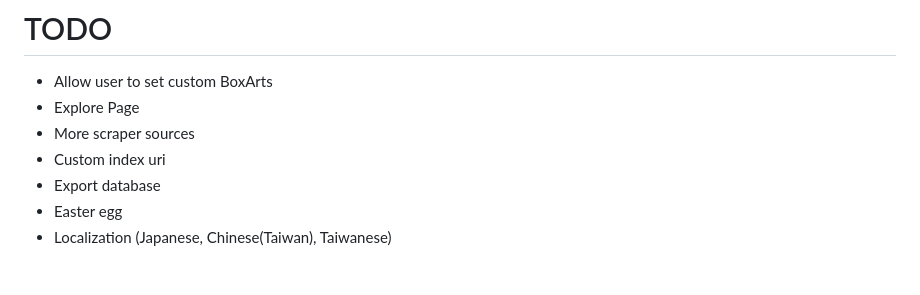
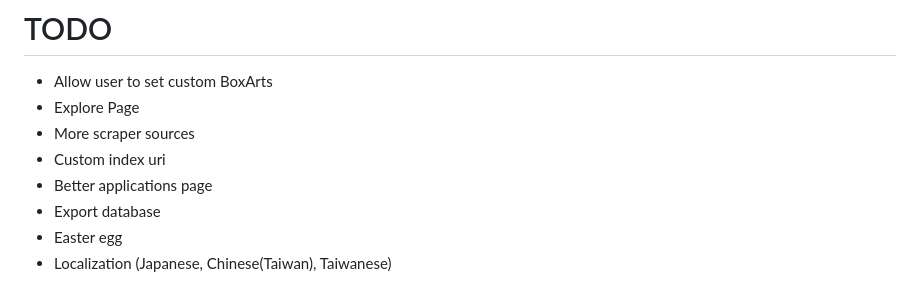
Before and after one commit to TapiocaFox/Daijishou, a Markdown page: README.md, the part around the change. GitHub-like rendering.

```diff
--- a/README.md
+++ b/README.md
@@ -31,6 +31,7 @@ Daijishō is currently closed-source. However you can still report issues or sub
 - Explore Page
 - More scraper sources
 - Custom index uri
+- Better applications page
 - Export database
 - Easter egg
 - Localization (Japanese, Chinese(Taiwan), Taiwanese)
```
Also changed, not shown: imgs/._cover.png.
